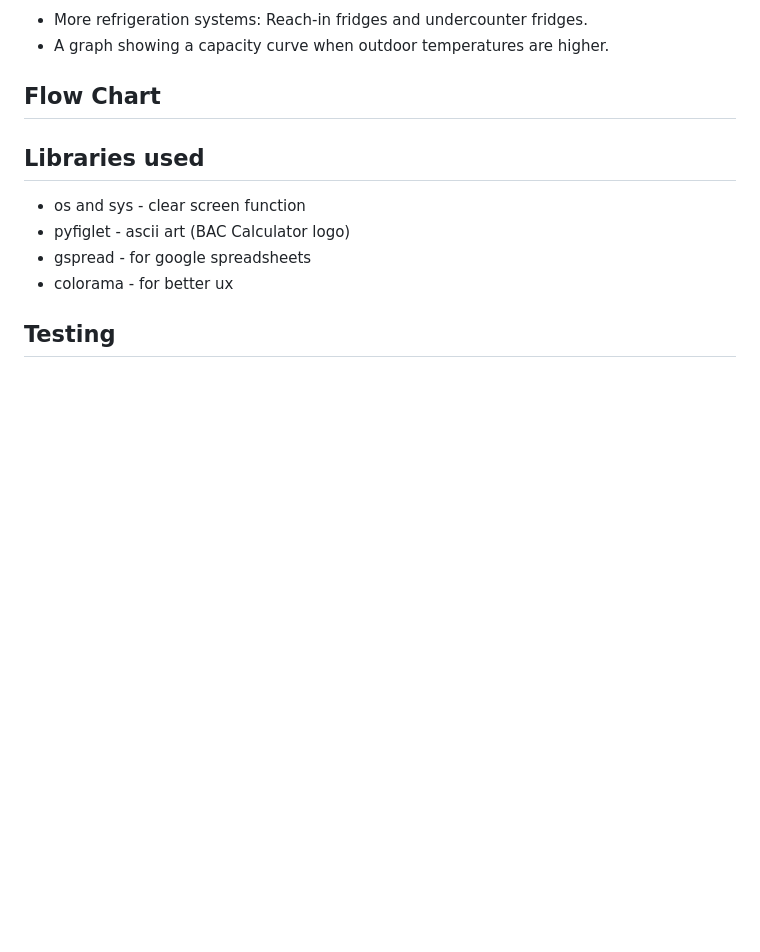
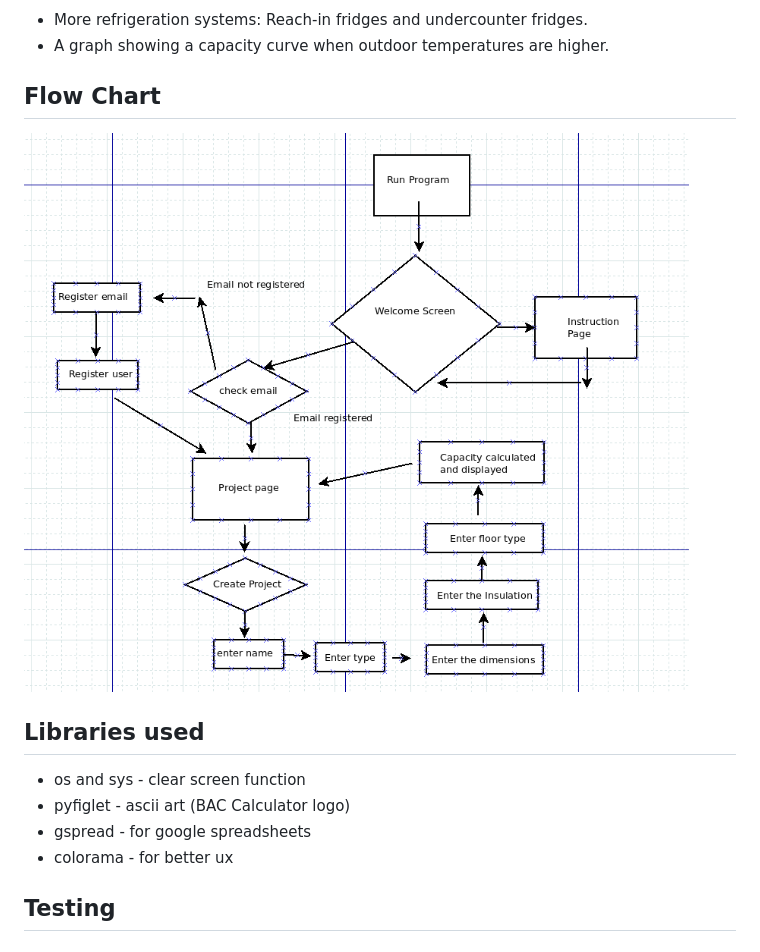
Before and after one commit to Drekkg/coldroom_capacity_calculator, a Markdown page: README.md, the part around the change. Drawn GitHub-style; pictures changed too: images/flow_chart.png (added); blank space fills up the shorter version.

Commit message:
DOC adds flow chart to read me

```diff
--- a/README.md
+++ b/README.md
@@ -89,7 +89,7 @@ They then create a new project and input the relevant information:
 
 ## Flow Chart
 
-
+![image](images/flow_chart.png)
 
 
 
```
